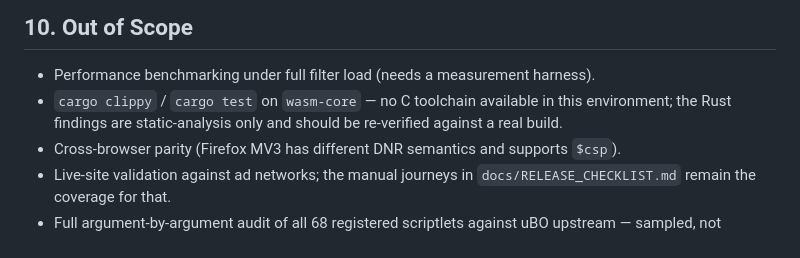
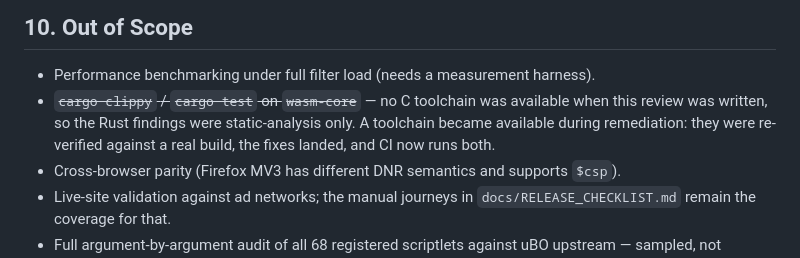
Before and after one commit to inderbhattal/Nullify, a Markdown page: docs/REVIEW-2026-07.md, the part around the change. Drawn GitHub-style.

Commit message:
Correct the stale out-of-scope note on Rust tooling
The line still said the Rust findings were static-analysis only. They were
re-verified against a real build during remediation.

```diff
--- a/docs/REVIEW-2026-07.md
+++ b/docs/REVIEW-2026-07.md
@@ -1141,7 +1141,7 @@ Also worth adding: a build-time assertion that no `urlFilter` contains `##` (§4
 ## 10. Out of Scope
 
 - Performance benchmarking under full filter load (needs a measurement harness).
-- `cargo clippy` / `cargo test` on `wasm-core` — no C toolchain available in this environment; the Rust findings are static-analysis only and should be re-verified against a real build.
+- ~~`cargo clippy` / `cargo test` on `wasm-core`~~ — no C toolchain was available when this review was written, so the Rust findings were static-analysis only. A toolchain became available during remediation: they were re-verified against a real build, the fixes landed, and CI now runs both.
 - Cross-browser parity (Firefox MV3 has different DNR semantics and supports `$csp`).
 - Live-site validation against ad networks; the manual journeys in `docs/RELEASE_CHECKLIST.md` remain the coverage for that.
 - Full argument-by-argument audit of all 68 registered scriptlets against uBO upstream — sampled, not exhaustive.
```
